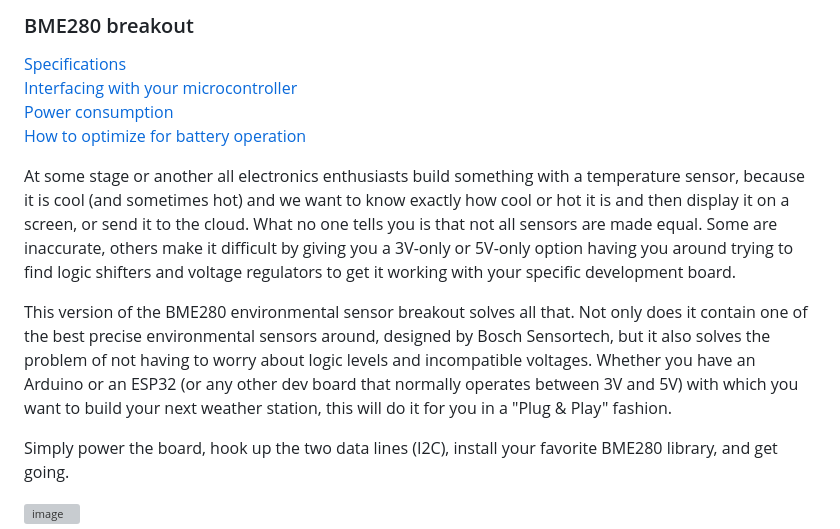
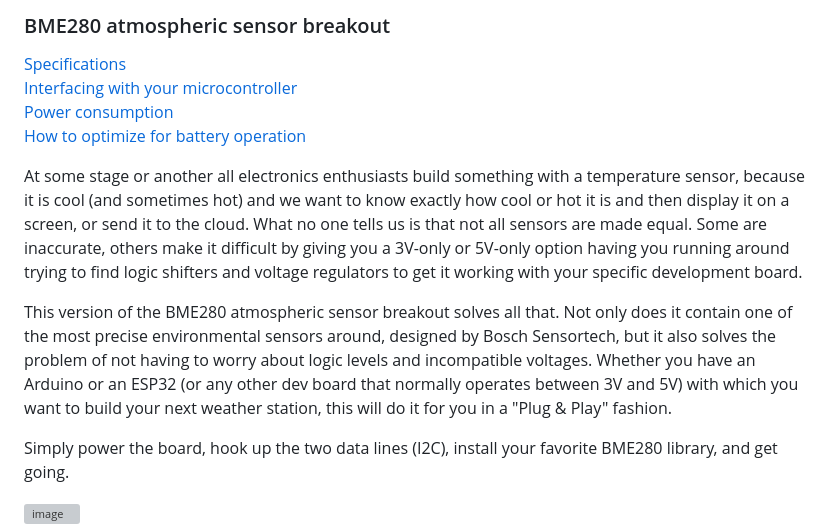
Before and after one commit to BillyGriffiths/BME280, a Markdown page: README.md, the part around the change. GitHub-like rendering; grey boxes are pictures that could not be loaded.

Commit message:
Update README.md
Fix some grammar

```diff
--- a/README.md
+++ b/README.md
@@ -1,13 +1,13 @@
-### BME280 breakout
+### BME280 atmospheric sensor breakout
 
 [Specifications](#specifications)\
 [Interfacing with your microcontroller](#interfacing-with-your-microcontroller)\
 [Power consumption](#power-consumption)\
 [How to optimize for battery operation](#how-to-optimize-for-battery-operation)
 
-At some stage or another all electronics enthusiasts build something with a temperature sensor, because it is cool (and sometimes hot) and we want to know exactly how cool or hot it is and then display it on a screen, or send it to the cloud. What no one tells you is that not all sensors are made equal. Some are inaccurate, others make it difficult by giving you a 3V-only or 5V-only option having you around trying to find logic shifters and voltage regulators to get it working with your specific development board.
+At some stage or another all electronics enthusiasts build something with a temperature sensor, because it is cool (and sometimes hot) and we want to know exactly how cool or hot it is and then display it on a screen, or send it to the cloud. What no one tells us is that not all sensors are made equal. Some are inaccurate, others make it difficult by giving you a 3V-only or 5V-only option having you running around trying to find logic shifters and voltage regulators to get it working with your specific development board.
 
-This version of the BME280 environmental sensor breakout solves all that. Not only does it contain one of the best precise environmental sensors around, designed by Bosch Sensortech, but it also solves the problem of not having to worry about logic levels and incompatible voltages. Whether you have an Arduino or an ESP32 (or any other dev board that normally operates between 3V and 5V) with which you want to build your next weather station, this will do it for you in a "Plug & Play" fashion.
+This version of the BME280 atmospheric sensor breakout solves all that. Not only does it contain one of the most precise environmental sensors around, designed by Bosch Sensortech, but it also solves the problem of not having to worry about logic levels and incompatible voltages. Whether you have an Arduino or an ESP32 (or any other dev board that normally operates between 3V and 5V) with which you want to build your next weather station, this will do it for you in a "Plug & Play" fashion.
 
 Simply power the board, hook up the two data lines (I2C), install your favorite BME280 library, and get going.
 
```
